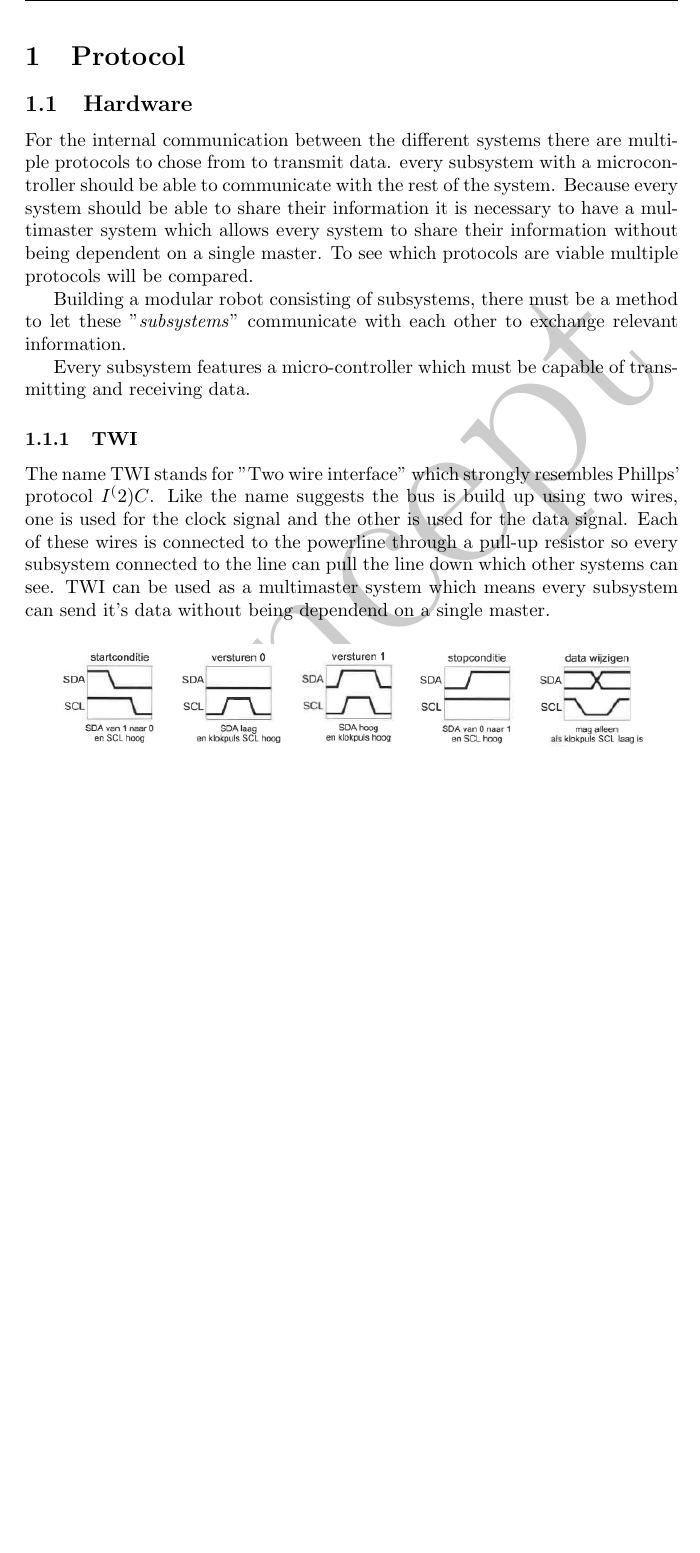
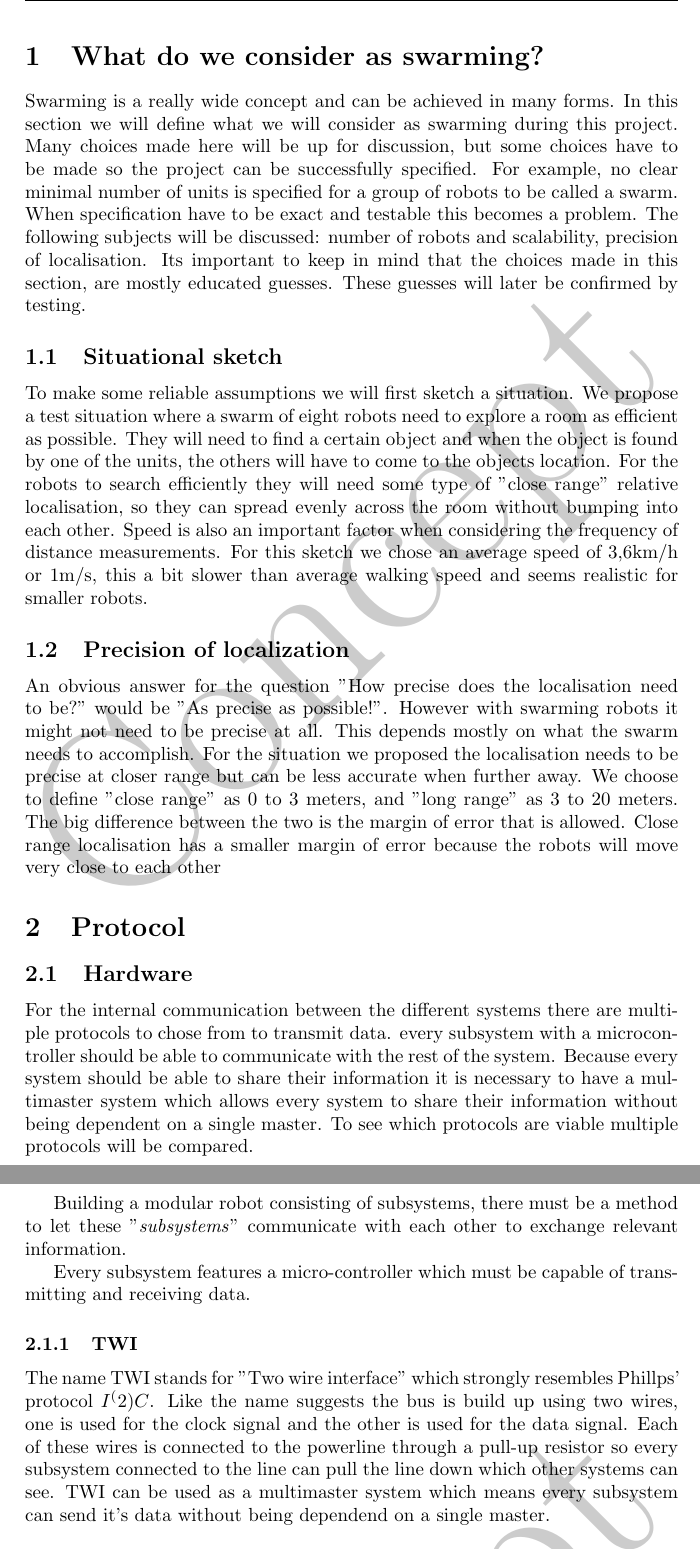
Before and after one commit to matthijsvisser-zz/Zebro, a LaTeX document (Vooronderzoek/Vooronderzoek.tex): part of page 5 of 22 before the commit and two parts of pages 5 and 6 of 23 after it, the two joined at a grey line, cut at the place of the change, the shorter picture padded with empty space. Compiled offline with pdfLaTeX.

Commit message:
yoloswag Wat vinden wij swarming toegevoegd

```diff
--- a/Vooronderzoek/Vooronderzoek.tex
+++ b/Vooronderzoek/Vooronderzoek.tex
@@ -80,6 +80,16 @@
 
 \tableofcontents
 \newpage
+
+\section{What do we consider as swarming?}
+Swarming is a really wide concept and can be achieved in many forms. In this section we will define what we will consider as swarming during this project. Many choices made here will be up for discussion, but some choices have to be made so the project can be successfully specified. For example, no clear minimal number of units is specified for a group of robots to be called a swarm. When specification have to be exact and testable this becomes a problem. The following subjects will be discussed: number of robots and scalability, precision of localisation. Its important to keep in mind that the choices made in this section, are mostly educated guesses. These guesses will later be confirmed by testing.
+
+\subsection{Situational sketch}
+To make some reliable assumptions we will first sketch a situation. We propose a test situation where a swarm of eight robots need to explore a room as efficient as possible. They will need to find a certain object and when the object is found by one of the units, the others will have to come to the objects location. For the robots to search efficiently they will need some type of "close range" relative localisation, so they can spread evenly across the room without bumping into each other. Speed is also an important factor when considering the frequency of distance measurements. For this sketch we chose an average speed of 3,6km/h or 1m/s, this a bit slower than average walking speed and seems realistic for smaller robots.
+
+\subsection{Precision of localization}
+An obvious answer for the question "How precise does the localisation need to be?" would be "As precise as possible!". However with swarming robots it might not need to be precise at all. This depends mostly on what the swarm needs to accomplish. For the situation we proposed the localisation needs to be precise at closer range but can be less accurate when further away. We choose to define "close range" as 0 to 3 meters, and "long range" as 3 to 20 meters.  The big difference between the two is the margin of error that is allowed. Close range localisation has a smaller margin of error because the robots will move very close to each other
+
 
 
 \section{Protocol}
```
Also changed, not shown: Vooronderzoek/Vooronderzoek.pdf.
